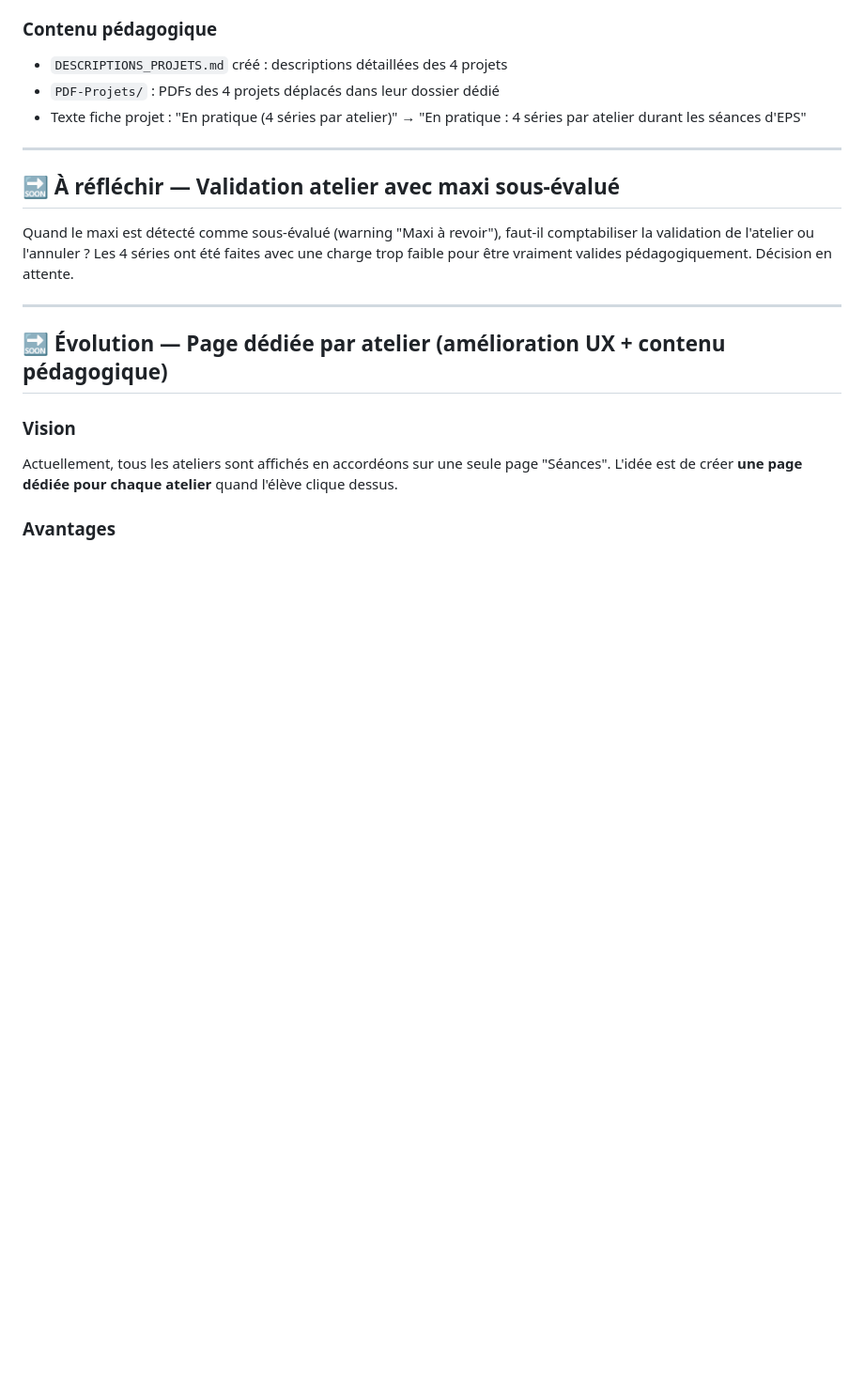
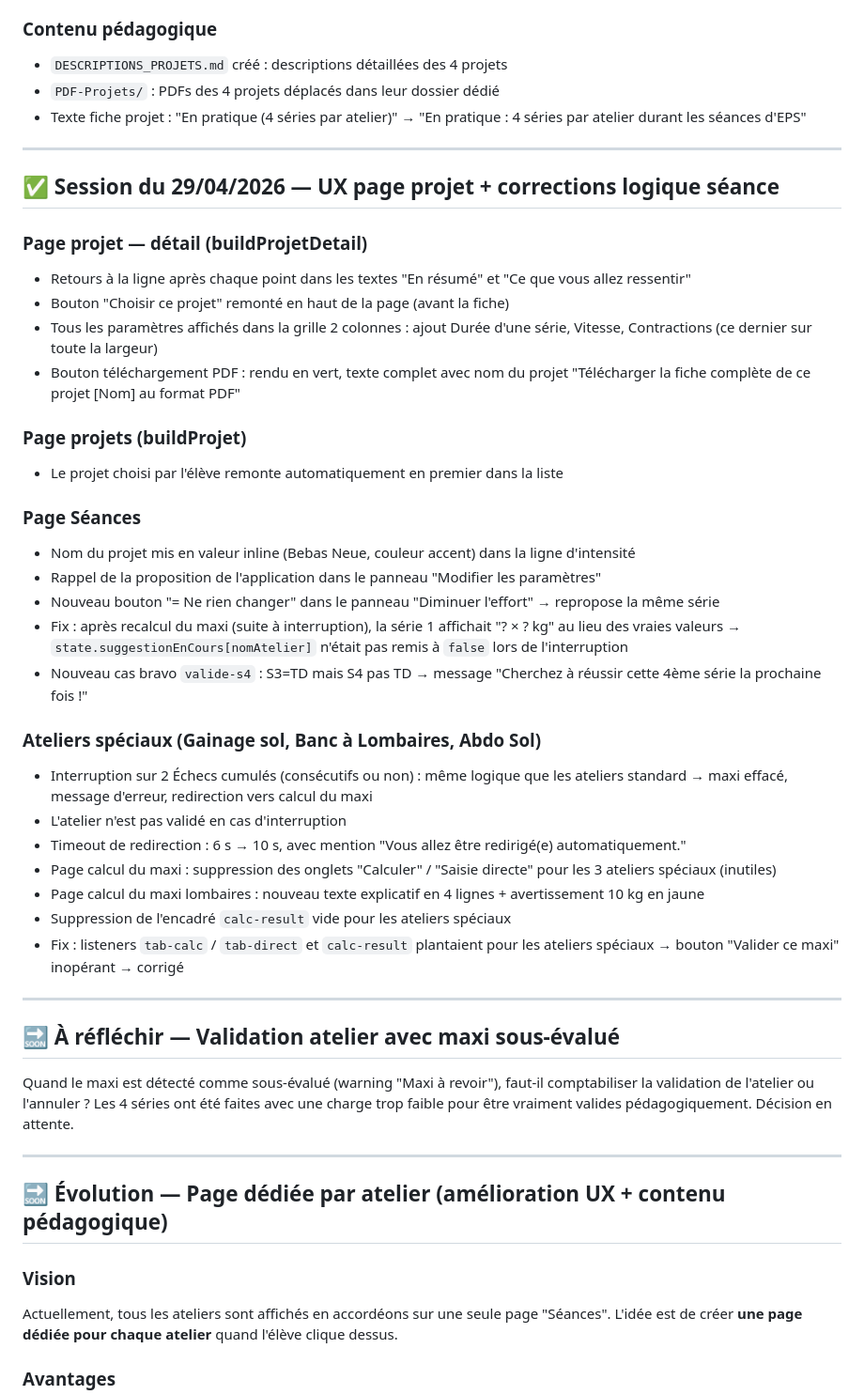
Before and after one commit to moresk24/Muscu_J2B, a Markdown page: ROADMAP.md, the part around the change. Shown at 94% size. GitHub-like rendering; blank space fills up the shorter version.

```diff
--- a/ROADMAP.md
+++ b/ROADMAP.md
@@ -189,6 +189,39 @@ Nouveau handler `handleSaveBadge()` ; `loadEleve` renvoie maintenant `dernierBad
 
 ---
 
+## ✅ Session du 29/04/2026 — UX page projet + corrections logique séance
+
+### Page projet — détail (buildProjetDetail)
+
+- Retours à la ligne après chaque point dans les textes "En résumé" et "Ce que vous allez ressentir"
+- Bouton "Choisir ce projet" remonté en haut de la page (avant la fiche)
+- Tous les paramètres affichés dans la grille 2 colonnes : ajout Durée d'une série, Vitesse, Contractions (ce dernier sur toute la largeur)
+- Bouton téléchargement PDF : rendu en vert, texte complet avec nom du projet "Télécharger la fiche complète de ce projet [Nom] au format PDF"
+
+### Page projets (buildProjet)
+
+- Le projet choisi par l'élève remonte automatiquement en premier dans la liste
+
+### Page Séances
+
+- Nom du projet mis en valeur inline (Bebas Neue, couleur accent) dans la ligne d'intensité
+- Rappel de la proposition de l'application dans le panneau "Modifier les paramètres"
+- Nouveau bouton "= Ne rien changer" dans le panneau "Diminuer l'effort" → repropose la même série
+- Fix : après recalcul du maxi (suite à interruption), la série 1 affichait "? × ? kg" au lieu des vraies valeurs → `state.suggestionEnCours[nomAtelier]` n'était pas remis à `false` lors de l'interruption
+- Nouveau cas bravo `valide-s4` : S3=TD mais S4 pas TD → message "Cherchez à réussir cette 4ème série la prochaine fois !"
+
+### Ateliers spéciaux (Gainage sol, Banc à Lombaires, Abdo Sol)
+
+- Interruption sur 2 Échecs cumulés (consécutifs ou non) : même logique que les ateliers standard → maxi effacé, message d'erreur, redirection vers calcul du maxi
+- L'atelier n'est pas validé en cas d'interruption
+- Timeout de redirection : 6 s → 10 s, avec mention "Vous allez être redirigé(e) automatiquement."
+- Page calcul du maxi : suppression des onglets "Calculer" / "Saisie directe" pour les 3 ateliers spéciaux (inutiles)
+- Page calcul du maxi lombaires : nouveau texte explicatif en 4 lignes + avertissement 10 kg en jaune
+- Suppression de l'encadré `calc-result` vide pour les ateliers spéciaux
+- Fix : listeners `tab-calc` / `tab-direct` et `calc-result` plantaient pour les ateliers spéciaux → bouton "Valider ce maxi" inopérant → corrigé
+
+---
+
 ## 🔜 À réfléchir — Validation atelier avec maxi sous-évalué
 
 Quand le maxi est détecté comme sous-évalué (warning "Maxi à revoir"), faut-il comptabiliser
```
